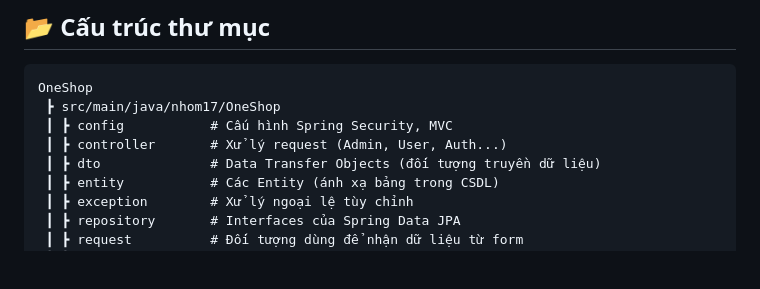
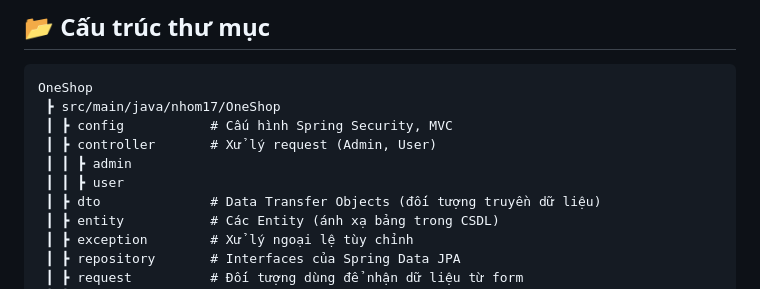
Before and after one commit to DangTranAnhQuan/DoAnLapTrinhWeb, a Markdown page: README.md, the part around the change. Rendered like a GitHub page; blank space fills up the shorter version.

Commit message:
Update README to refine controller structure

```diff
--- a/README.md
+++ b/README.md
@@ -163,7 +163,9 @@ Mở trình duyệt và truy cập các URL sau:
 OneShop
  ┣ src/main/java/nhom17/OneShop
  ┃ ┣ config           # Cấu hình Spring Security, MVC
- ┃ ┣ controller       # Xử lý request (Admin, User, Auth...)
+ ┃ ┣ controller       # Xử lý request (Admin, User)
+ ┃ ┃ ┣ admin
+ ┃ ┃ ┣ user
  ┃ ┣ dto              # Data Transfer Objects (đối tượng truyền dữ liệu)
  ┃ ┣ entity           # Các Entity (ánh xạ bảng trong CSDL)
  ┃ ┣ exception        # Xử lý ngoại lệ tùy chỉnh
```
